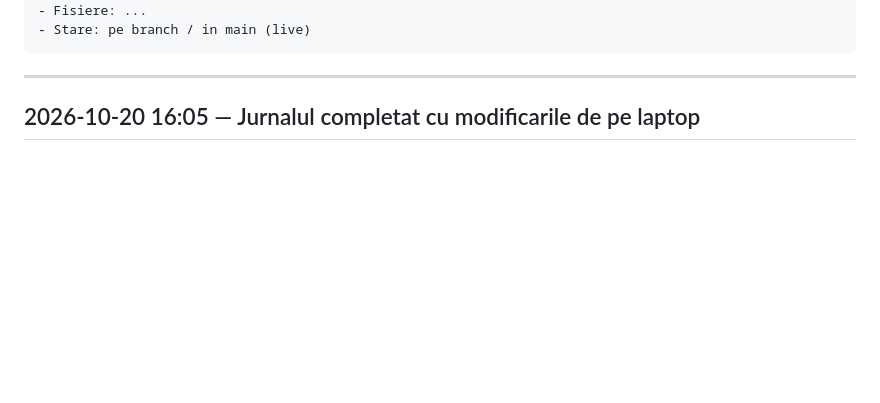
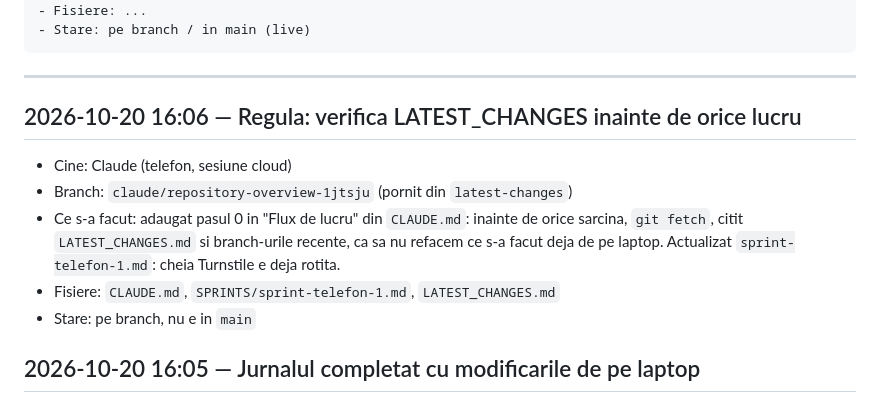
Before and after one commit to antonionula-cell/bucataria-lui-panda, a Markdown page: LATEST_CHANGES.md, the part around the change. Drawn GitHub-style; blank space fills up the shorter version.

Commit message:
CLAUDE.md: pasul 0, verifica LATEST_CHANGES si branch-urile inainte de orice lucru
Co-Authored-By: Claude Opus 5.5 <noreply@anthropic.com>
Claude-Session: https://claude.ai/code/session_01Q7V2Ug1A1aRCdXmhuAW2VE

````diff
--- a/LATEST_CHANGES.md
+++ b/LATEST_CHANGES.md
@@ -14,6 +14,13 @@ Format:
 ```
 
 ---
+
+## 2026-10-20 16:06 — Regula: verifica LATEST_CHANGES inainte de orice lucru
+- Cine: Claude (telefon, sesiune cloud)
+- Branch: `claude/repository-overview-1jtsju` (pornit din `latest-changes`)
+- Ce s-a facut: adaugat pasul 0 in "Flux de lucru" din `CLAUDE.md`: inainte de orice sarcina, `git fetch`, citit `LATEST_CHANGES.md` si branch-urile recente, ca sa nu refacem ce s-a facut deja de pe laptop. Actualizat `sprint-telefon-1.md`: cheia Turnstile e deja rotita.
+- Fisiere: `CLAUDE.md`, `SPRINTS/sprint-telefon-1.md`, `LATEST_CHANGES.md`
+- Stare: pe branch, nu e in `main`
 
 ## 2026-10-20 16:05 — Jurnalul completat cu modificarile de pe laptop
 - Cine: Claude (laptop), la cererea lui Antonio
````
Also changed, not shown: CLAUDE.md (+1 -0 lines), SPRINTS/sprint-telefon-1.md (+1 -1 lines).
